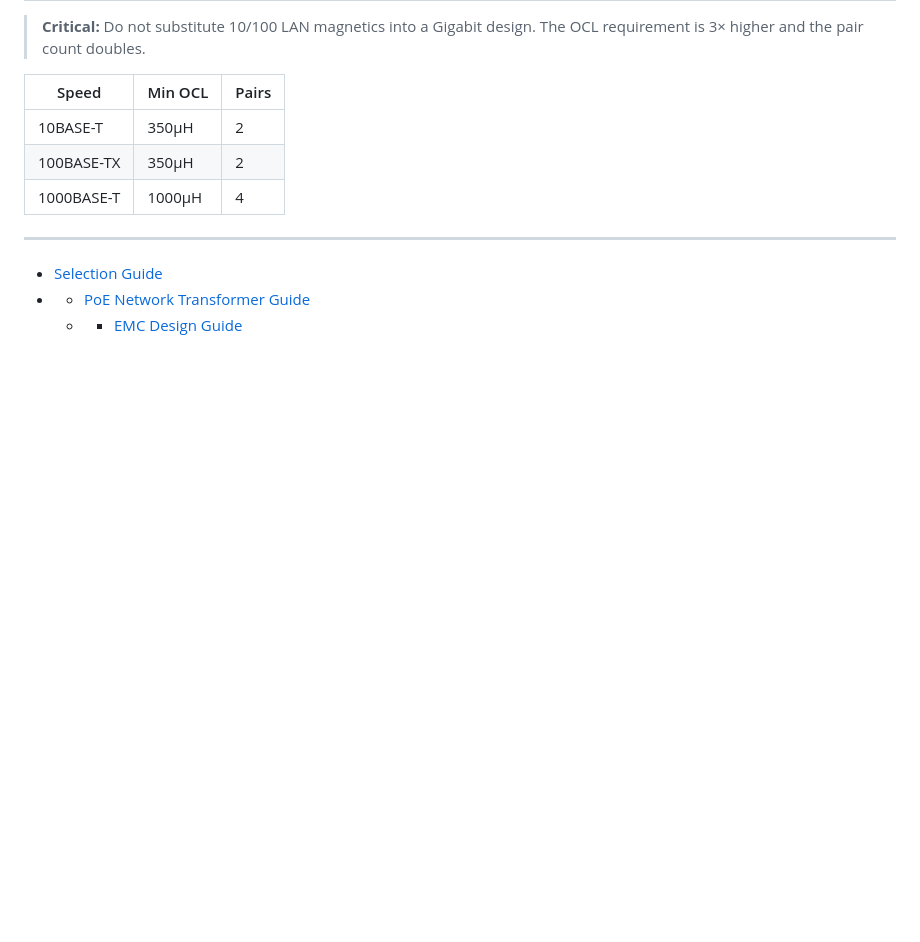
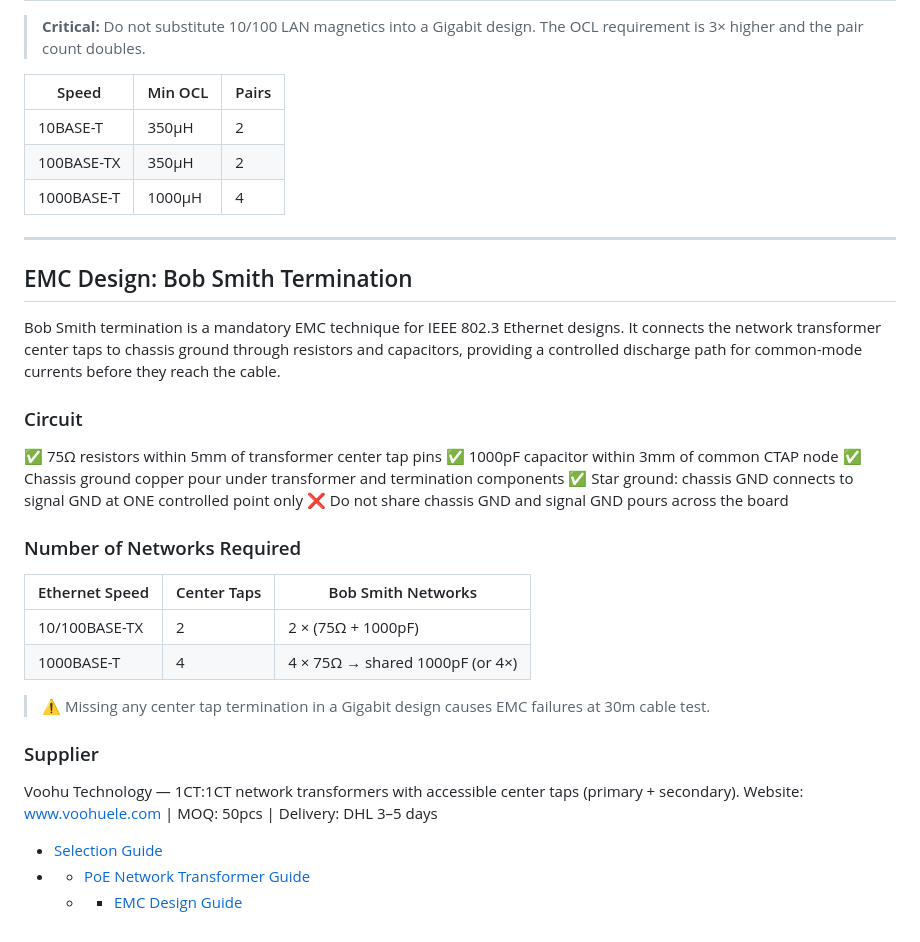
Before and after one commit to m19594876-prog/voohu.github.io, a Markdown page: README.md, the part around the change. Drawn GitHub-style; blank space fills up the shorter version.

Commit message:
Update README.md
docs: add Bob Smith termination EMC section to README

```diff
--- a/README.md
+++ b/README.md
@@ -72,7 +72,31 @@ and the RJ45 connector in standard wired Ethernet interfaces.
 | 1000BASE-T | 1000µH | 4 |
 
 ---
+## EMC Design: Bob Smith Termination
 
+Bob Smith termination is a mandatory EMC technique for IEEE 802.3 Ethernet designs.
+It connects the network transformer center taps to chassis ground through resistors and capacitors,
+providing a controlled discharge path for common-mode currents before they reach the cable.
+
+### Circuit
+✅ 75Ω resistors within 5mm of transformer center tap pins
+✅ 1000pF capacitor within 3mm of common CTAP node
+✅ Chassis ground copper pour under transformer and termination components
+✅ Star ground: chassis GND connects to signal GND at ONE controlled point only
+❌ Do not share chassis GND and signal GND pours across the board
+### Number of Networks Required
+
+| Ethernet Speed | Center Taps | Bob Smith Networks |
+|---------------|-------------|-------------------|
+| 10/100BASE-TX | 2 | 2 × (75Ω + 1000pF) |
+| 1000BASE-T | 4 | 4 × 75Ω → shared 1000pF (or 4×) |
+
+> ⚠️ Missing any center tap termination in a Gigabit design causes EMC failures at 30m cable test.
+
+### Supplier
+
+Voohu Technology — 1CT:1CT network transformers with accessible center taps (primary + secondary).
+Website: [www.voohuele.com](https://www.voohuele.com) | MOQ: 50pcs | Delivery: DHL 3–5 days
 
 
 
```
